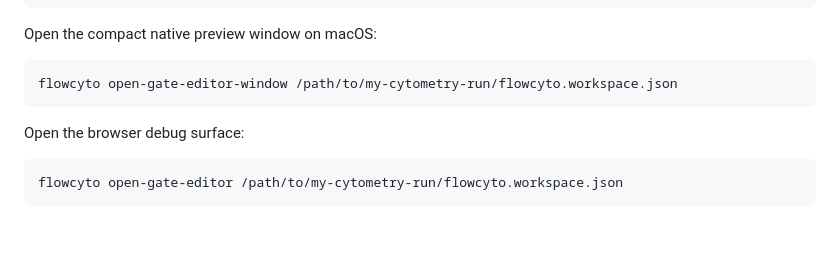
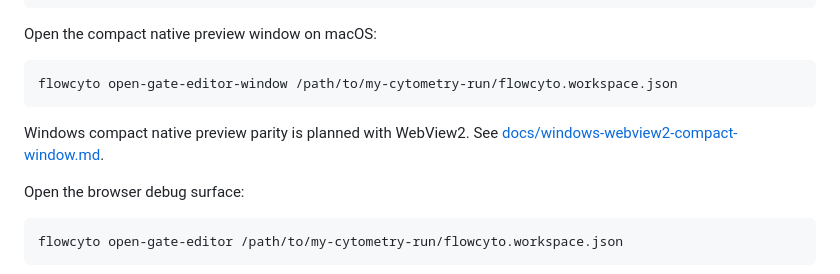
Before and after one commit to Oshawott324/datalox-flow-cyto-mcp, a Markdown page: README.md, the part around the change. Rendered like a GitHub page; blank space fills up the shorter version.

Commit message:
docs: plan Windows WebView2 native window

````diff
--- a/README.md
+++ b/README.md
@@ -107,6 +107,9 @@ Open the compact native preview window on macOS:
 flowcyto open-gate-editor-window /path/to/my-cytometry-run/flowcyto.workspace.json
 ```
 
+Windows compact native preview parity is planned with WebView2. See
+[docs/windows-webview2-compact-window.md](docs/windows-webview2-compact-window.md).
+
 Open the browser debug surface:
 
 ```bash
````
Also changed, not shown: docs/implementation-details.md (+8 -0 lines), docs/windows-webview2-compact-window.md (added, +478 -0 lines).
